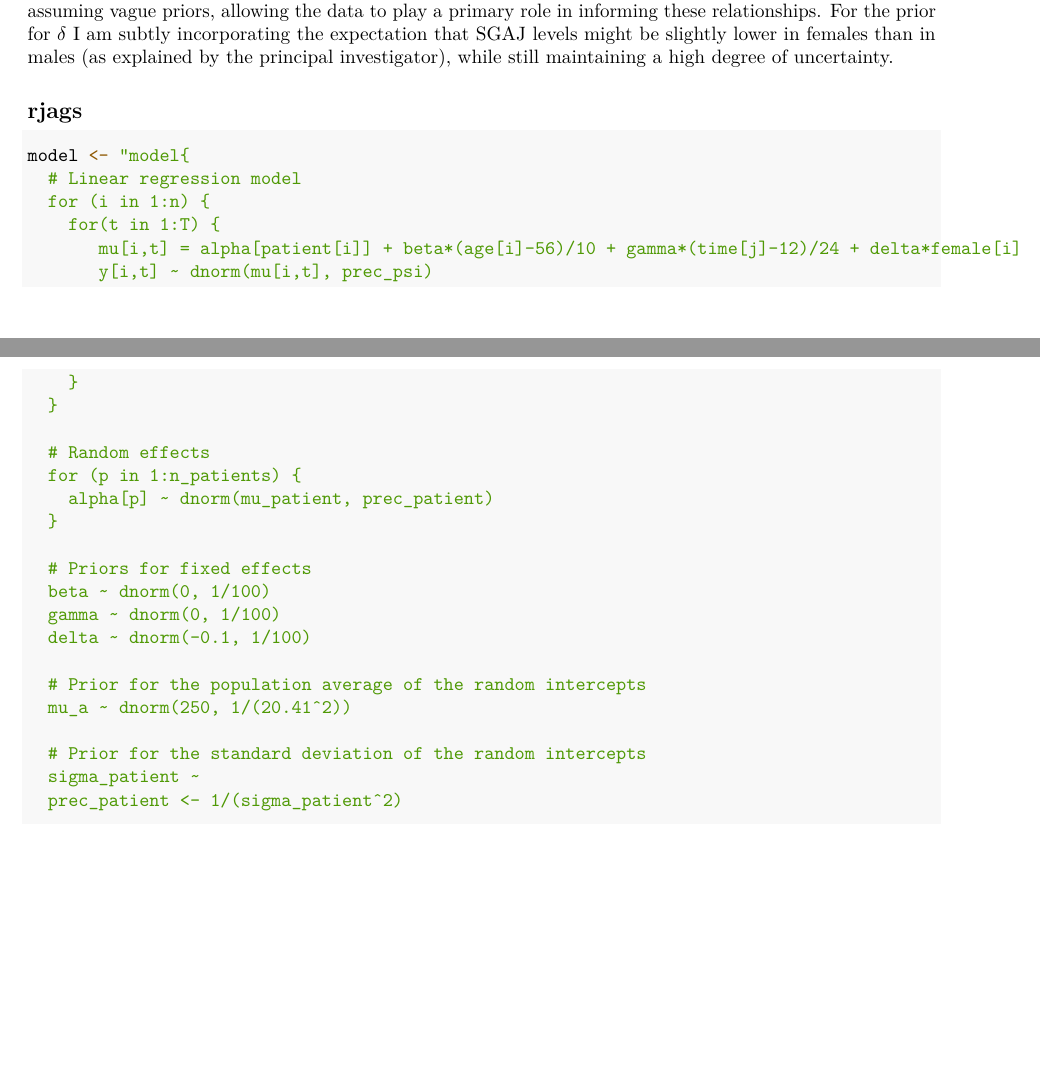
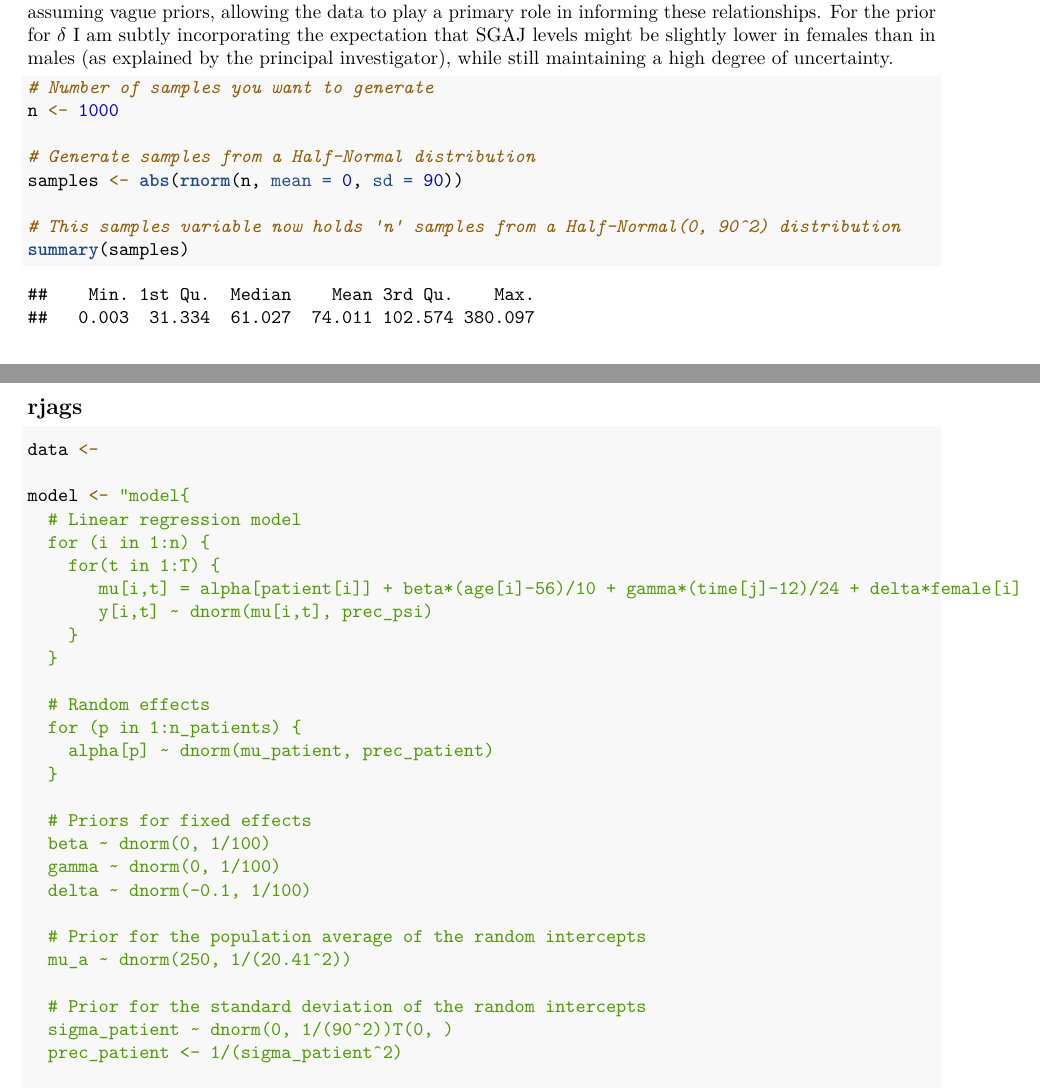
Before and after one commit to rafkol98/Bayesian, an R Markdown document (Bayesian_coursework.Rmd): two parts of pages 5 and 6 of 6, joined at a grey line, cut so that both start at the same text, the shorter picture padded with empty space. Rendered offline with R 4.5, knitr and Pandoc, then LaTeX, with nearby package versions; code that draws random numbers runs with fixed seeds of ours; some code elsewhere in the file could not run offline.

Commit message:
half normal

````diff
--- a/Bayesian_coursework.Rmd
+++ b/Bayesian_coursework.Rmd
@@ -108,9 +108,21 @@ $$
 $$
 - For the $\beta, \gamma$, and $\delta$ as the brief explains, the effect is not currently understood well enough and as such I am assuming vague priors, allowing the data to play a primary role in informing these relationships. For the prior for $\delta$ I am subtly incorporating the expectation that SGAJ levels might be slightly lower in females than in males (as explained by the principal investigator), while still maintaining a high degree of uncertainty.
 
+```{r}
+# Number of samples you want to generate
+n <- 1000
+
+# Generate samples from a Half-Normal distribution
+samples <- abs(rnorm(n, mean = 0, sd = 90))
+
+# This samples variable now holds 'n' samples from a Half-Normal(0, 90^2) distribution
+summary(samples)
+```
 ## rjags
 
 ```{r}
+data <-
+
 model <- "model{
   # Linear regression model
   for (i in 1:n) {
@@ -134,11 +146,13 @@ model <- "model{
   mu_a ~ dnorm(250, 1/(20.41^2))
 
   # Prior for the standard deviation of the random intercepts
-  sigma_patient ~
+  sigma_patient ~ dnorm(0, 1/(90^2))T(0, )
   prec_patient <- 1/(sigma_patient^2)
 
   # Prior for the measurement error variance
   sigma ~ dunif(0, 150)
   tau <- 1/(sigma^2)
 }"
+
+
 ```
````
